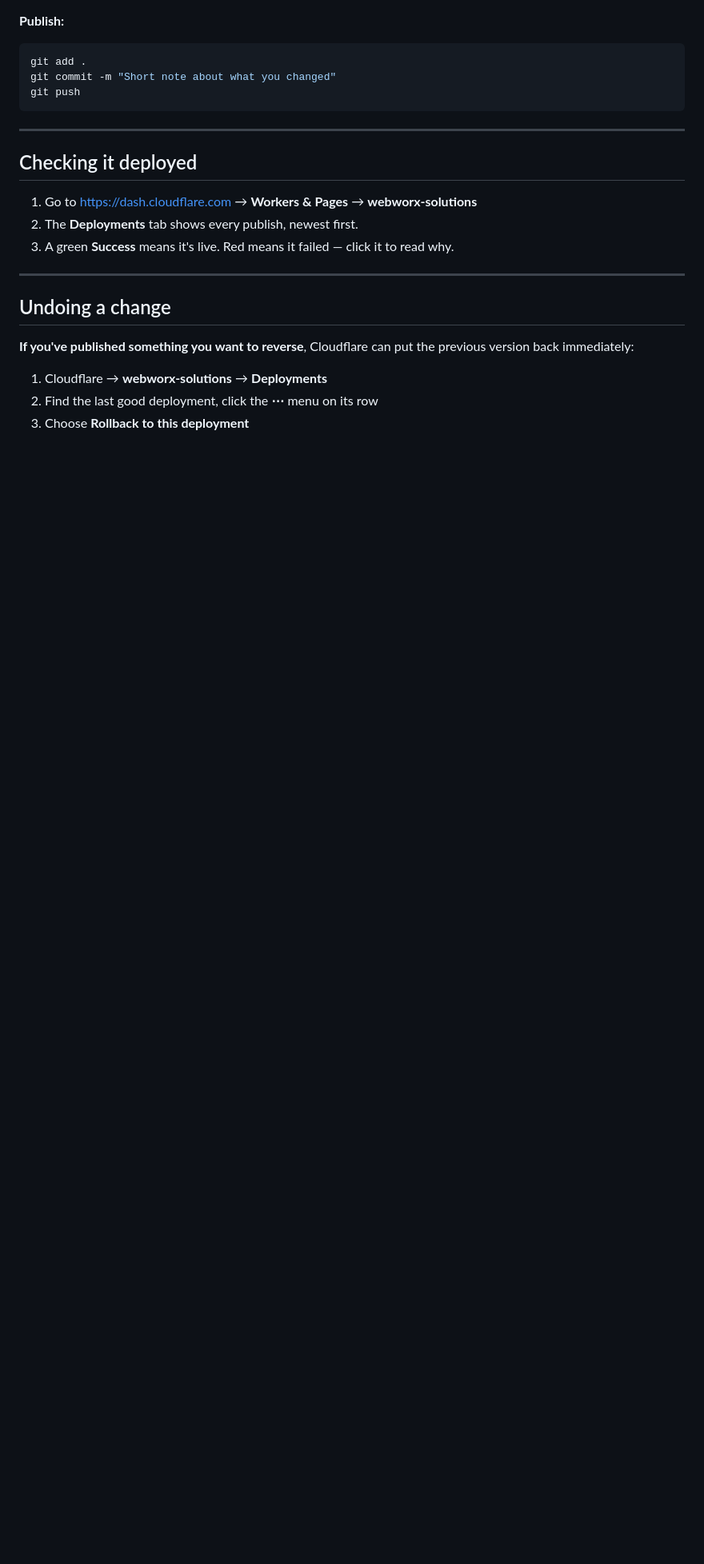
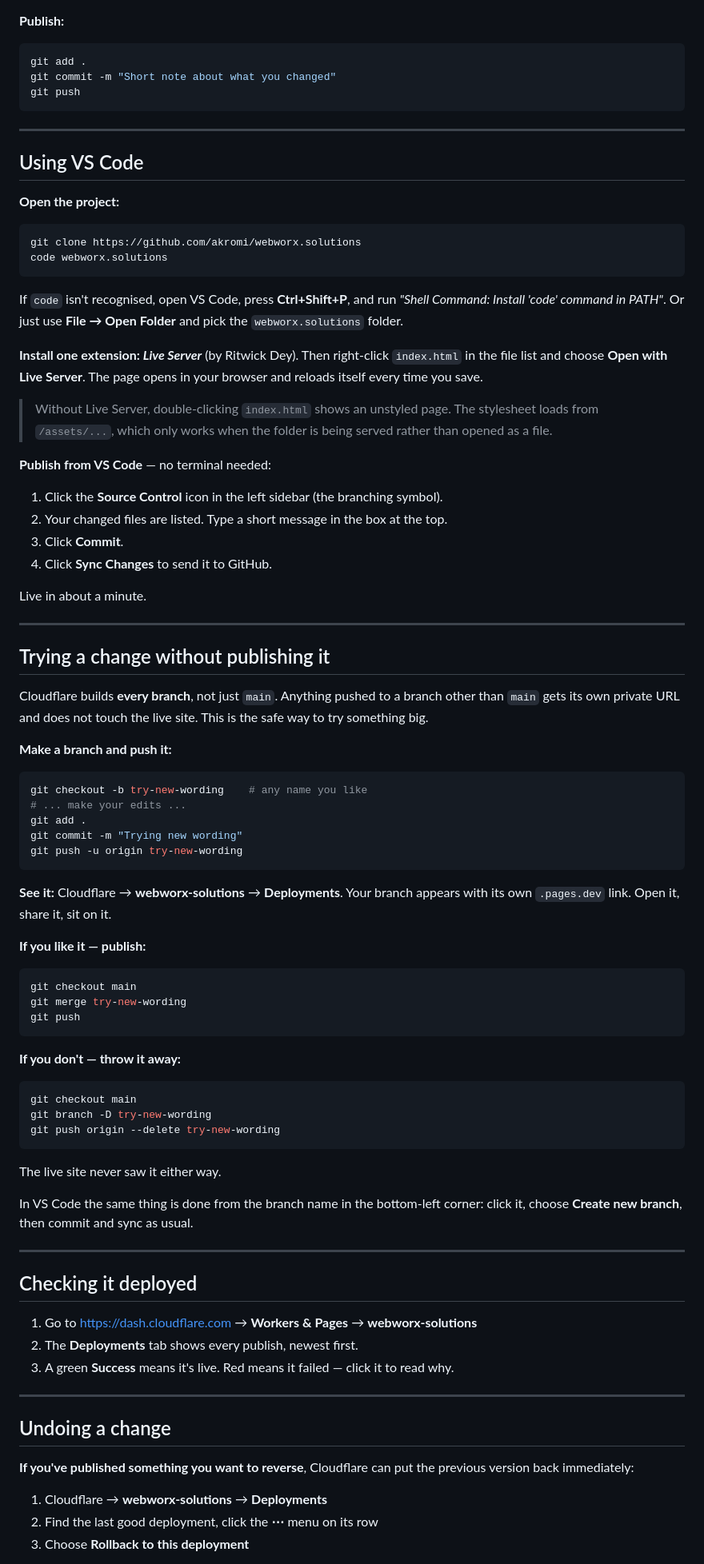
Before and after one commit to akromi/webworx.solutions, a Markdown page: UPDATING-AND-DEPLOYMENT.md, the part around the change. Shown at 80% size. Rendered like a GitHub page; blank space fills up the shorter version.

Commit message:
Document VS Code setup and Cloudflare preview branches
Adds two sections to the guide. VS Code: cloning and opening the project,
the Live Server extension (the page is unstyled if index.html is opened as a
file rather than served), and publishing from the Source Control panel
without touching a terminal.

Preview branches: Cloudflare builds every branch, so pushing anywhere other
than main produces a private URL and leaves the live site alone. Covers
creating the branch, finding its preview link, merging it if it works out and
deleting it if it does not.

Co-Authored-By: Claude Opus 5 <noreply@anthropic.com>
Claude-Session: https://claude.ai/code/session_012ynCWUtBeEHujYj3A9frD7

````diff
--- a/UPDATING-AND-DEPLOYMENT.md
+++ b/UPDATING-AND-DEPLOYMENT.md
@@ -62,6 +62,80 @@ git add .
 git commit -m "Short note about what you changed"
 git push
 ```
+
+---
+
+## Using VS Code
+
+**Open the project:**
+
+```bash
+git clone https://github.com/akromi/webworx.solutions
+code webworx.solutions
+```
+
+If `code` isn't recognised, open VS Code, press **Ctrl+Shift+P**, and run
+*"Shell Command: Install 'code' command in PATH"*. Or just use **File → Open
+Folder** and pick the `webworx.solutions` folder.
+
+**Install one extension: *Live Server*** (by Ritwick Dey). Then right-click
+`index.html` in the file list and choose **Open with Live Server**. The page
+opens in your browser and reloads itself every time you save.
+
+> Without Live Server, double-clicking `index.html` shows an unstyled page.
+> The stylesheet loads from `/assets/...`, which only works when the folder is
+> being served rather than opened as a file.
+
+**Publish from VS Code** — no terminal needed:
+
+1. Click the **Source Control** icon in the left sidebar (the branching symbol).
+2. Your changed files are listed. Type a short message in the box at the top.
+3. Click **Commit**.
+4. Click **Sync Changes** to send it to GitHub.
+
+Live in about a minute.
+
+---
+
+## Trying a change without publishing it
+
+Cloudflare builds **every branch**, not just `main`. Anything pushed to a
+branch other than `main` gets its own private URL and does not touch the live
+site. This is the safe way to try something big.
+
+**Make a branch and push it:**
+
+```bash
+git checkout -b try-new-wording    # any name you like
+# ... make your edits ...
+git add .
+git commit -m "Trying new wording"
+git push -u origin try-new-wording
+```
+
+**See it:** Cloudflare → **webworx-solutions** → **Deployments**. Your branch
+appears with its own `.pages.dev` link. Open it, share it, sit on it.
+
+**If you like it — publish:**
+
+```bash
+git checkout main
+git merge try-new-wording
+git push
+```
+
+**If you don't — throw it away:**
+
+```bash
+git checkout main
+git branch -D try-new-wording
+git push origin --delete try-new-wording
+```
+
+The live site never saw it either way.
+
+In VS Code the same thing is done from the branch name in the bottom-left
+corner: click it, choose **Create new branch**, then commit and sync as usual.
 
 ---
 
````
